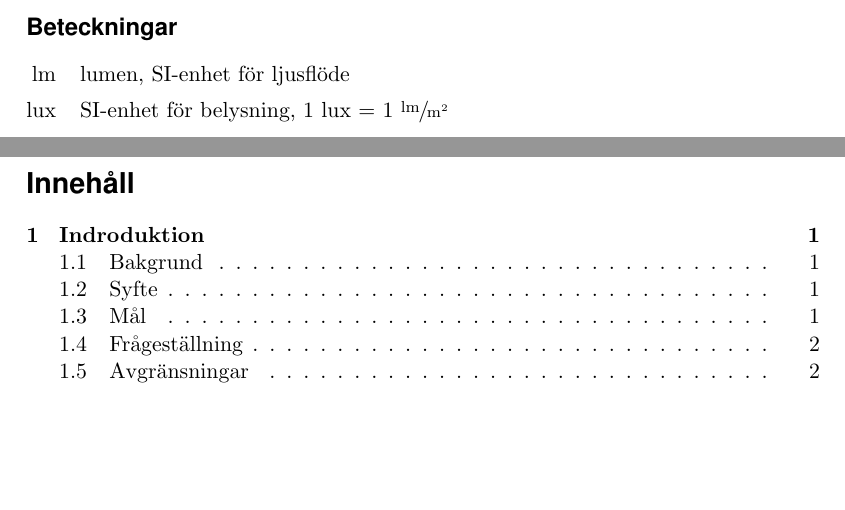
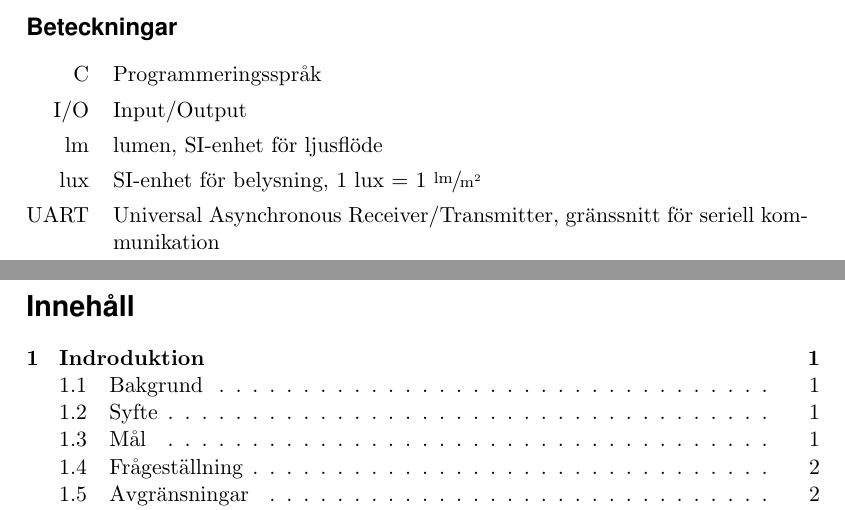
Before and after one commit to MrAkergren/calibration, a LaTeX thesis (doc/tex/thesis/thesis.tex, which reads doc/tex/thesis/preface.tex): two parts of pages 3 and 4 of 9, joined at a grey line, cut so that both start at the same text, the shorter picture padded with empty space. Compiled offline with pdfLaTeX.

Commit message:
Added to 'Beteckningar'

```diff
--- a/doc/tex/thesis/preface.tex
+++ b/doc/tex/thesis/preface.tex
@@ -12,8 +12,11 @@
 \subsection*{Beteckningar} % (fold)
 \label{sub:beteckningar}
     \begin{tabularx}{\textwidth}{@{}rX}
+        C & Programmeringsspråk \\
+        I/O & Input/Output \\
         lm & lumen, SI-enhet för ljusflöde \\
-        lux & SI-enhet för belysning, 1 lux = 1 $\sfrac{\text{lm}}{\text{m}^2}$
+        lux & SI-enhet för belysning, 1 lux = 1 $\sfrac{\text{lm}}{\text{m}^2}$ \\
+        UART & Universal Asynchronous Receiver/Transmitter, gränssnitt för seriell kommunikation
 
     \end{tabularx}
 % subsection beteckningar (end)
```
